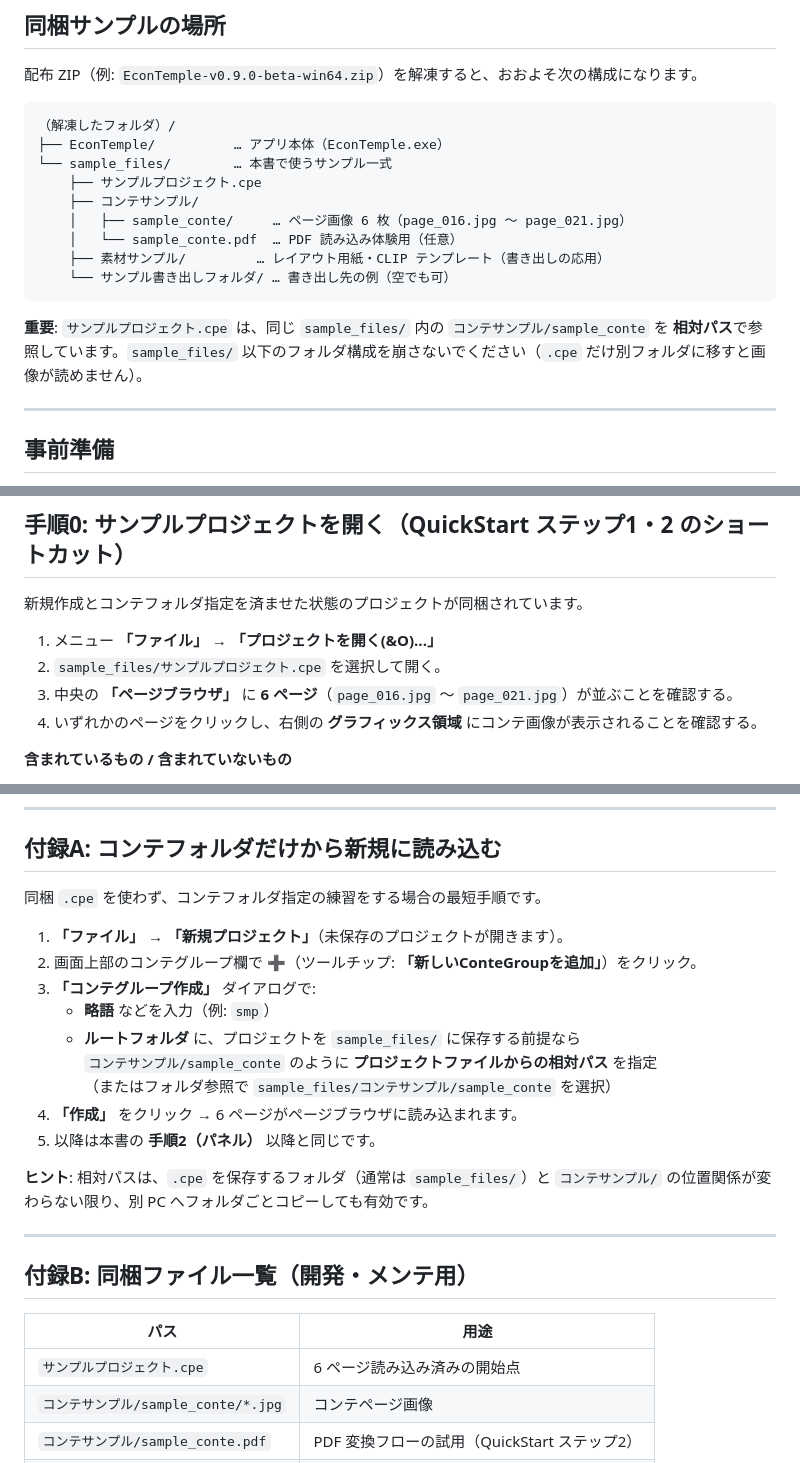
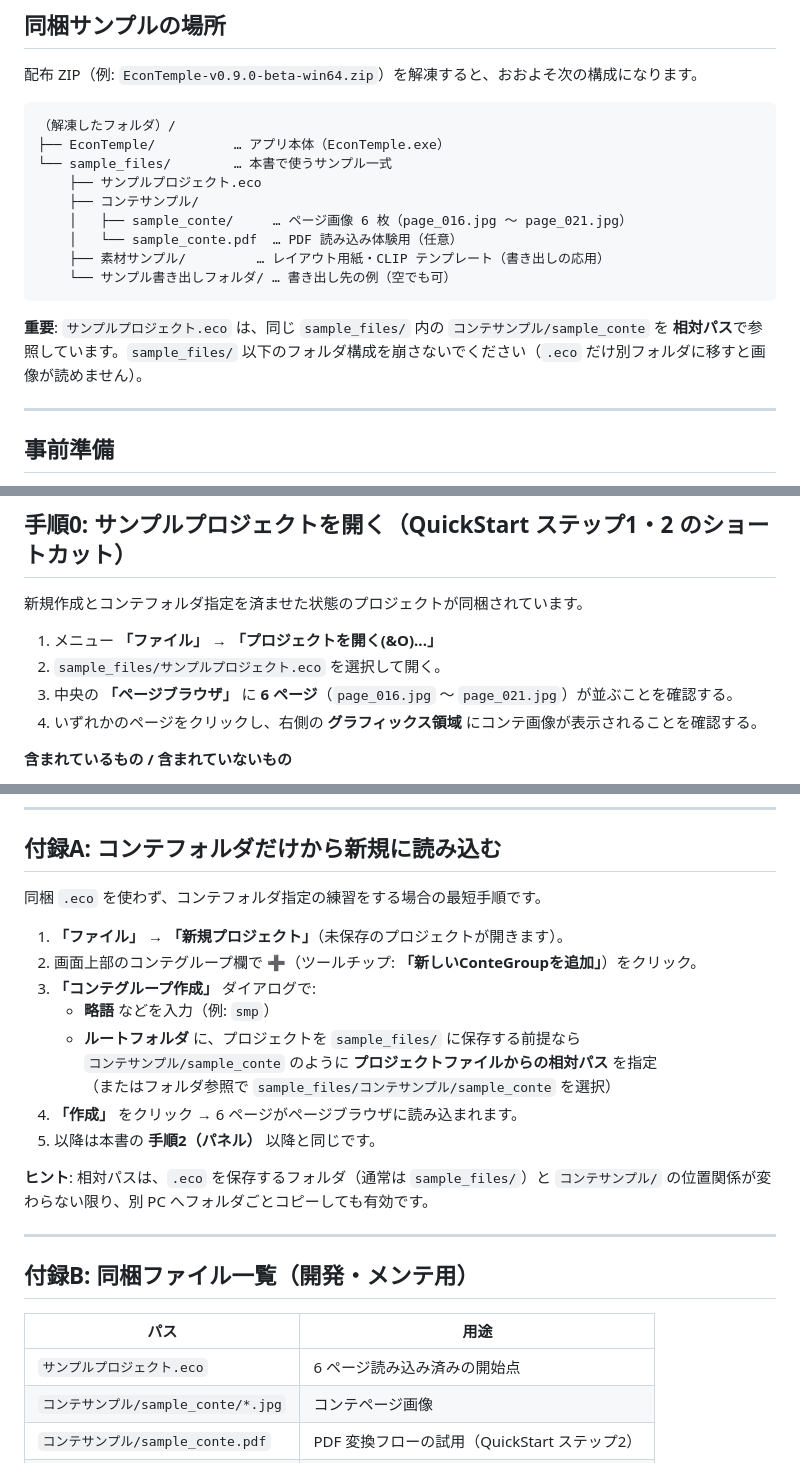
Before and after one commit to animtools/EconTemple, a Markdown page: SAMPLE_WALKTHROUGH.md, 3 parts joined by grey strips. Rendered like a GitHub page.

````diff
--- a/SAMPLE_WALKTHROUGH.md
+++ b/SAMPLE_WALKTHROUGH.md
@@ -24,7 +24,7 @@
 （解凍したフォルダ）/
 ├── EconTemple/          … アプリ本体（EconTemple.exe）
 └── sample_files/        … 本書で使うサンプル一式
-    ├── サンプルプロジェクト.cpe
+    ├── サンプルプロジェクト.eco
     ├── コンテサンプル/
     │   ├── sample_conte/     … ページ画像 6 枚（page_016.jpg 〜 page_021.jpg）
     │   └── sample_conte.pdf  … PDF 読み込み体験用（任意）
@@ -32,7 +32,7 @@
     └── サンプル書き出しフォルダ/ … 書き出し先の例（空でも可）
 ```
 
-**重要**: `サンプルプロジェクト.cpe` は、同じ `sample_files/` 内の `コンテサンプル/sample_conte` を **相対パス**で参照しています。`sample_files/` 以下のフォルダ構成を崩さないでください（`.cpe` だけ別フォルダに移すと画像が読めません）。
+**重要**: `サンプルプロジェクト.eco` は、同じ `sample_files/` 内の `コンテサンプル/sample_conte` を **相対パス**で参照しています。`sample_files/` 以下のフォルダ構成を崩さないでください（`.eco` だけ別フォルダに移すと画像が読めません）。
 
 ---
 
@@ -49,7 +49,7 @@
 新規作成とコンテフォルダ指定を済ませた状態のプロジェクトが同梱されています。
 
 1. メニュー **「ファイル」** → **「プロジェクトを開く(&O)...」**
-2. `sample_files/サンプルプロジェクト.cpe` を選択して開く。
+2. `sample_files/サンプルプロジェクト.eco` を選択して開く。
 3. 中央の **「ページブラウザ」** に **6 ページ**（`page_016.jpg` 〜 `page_021.jpg`）が並ぶことを確認する。
 4. いずれかのページをクリックし、右側の **グラフィックス領域** にコンテ画像が表示されることを確認する。
 
@@ -161,7 +161,7 @@
 
 ## 付録A: コンテフォルダだけから新規に読み込む
 
-同梱 `.cpe` を使わず、コンテフォルダ指定の練習をする場合の最短手順です。
+同梱 `.eco` を使わず、コンテフォルダ指定の練習をする場合の最短手順です。
 
 1. **「ファイル」** → **「新規プロジェクト」**（未保存のプロジェクトが開きます）。
 2. 画面上部のコンテグループ欄で **➕**（ツールチップ: **「新しいConteGroupを追加」**）をクリック。
@@ -173,7 +173,7 @@
 4. **「作成」** をクリック → 6 ページがページブラウザに読み込まれます。
 5. 以降は本書の **手順2（パネル）** 以降と同じです。
 
-**ヒント**: 相対パスは、`.cpe` を保存するフォルダ（通常は `sample_files/`）と `コンテサンプル/` の位置関係が変わらない限り、別 PC へフォルダごとコピーしても有効です。
+**ヒント**: 相対パスは、`.eco` を保存するフォルダ（通常は `sample_files/`）と `コンテサンプル/` の位置関係が変わらない限り、別 PC へフォルダごとコピーしても有効です。
 
 ---
 
@@ -181,7 +181,7 @@
 
 | パス | 用途 |
 |------|------|
-| `サンプルプロジェクト.cpe` | 6 ページ読み込み済みの開始点 |
+| `サンプルプロジェクト.eco` | 6 ページ読み込み済みの開始点 |
 | `コンテサンプル/sample_conte/*.jpg` | コンテページ画像 |
 | `コンテサンプル/sample_conte.pdf` | PDF 変換フローの試用（QuickStart ステップ2） |
 | `素材サンプル/コンテ用紙.jpg` | レイアウト用紙の参照画像 |
````
Also changed, not shown: other parts of SAMPLE_WALKTHROUGH.md (+2 -2 lines), QUICKSTART.md (+69 -22 lines), USER_GUIDE.md (+1 -1 lines).
